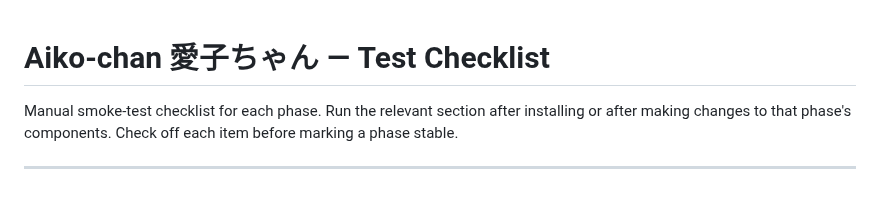
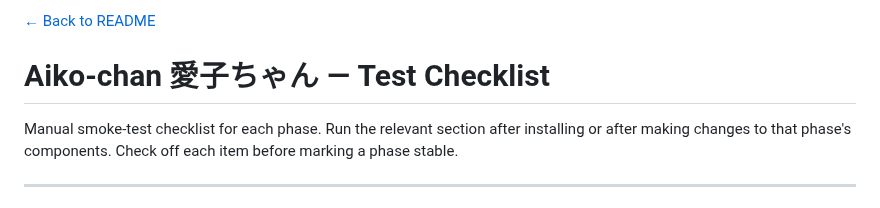
Before and after one commit to OppaAI/Aiko-chan, a Markdown page: docs/TESTS.md, the part around the change. Rendered like a GitHub page.

```diff
--- a/docs/TESTS.md
+++ b/docs/TESTS.md
@@ -1,3 +1,4 @@
+[← Back to README](../README.md)
 # Aiko-chan 愛子ちゃん — Test Checklist
 
 Manual smoke-test checklist for each phase. Run the relevant section after installing or after making changes to that phase's components. Check off each item before marking a phase stable.
```
